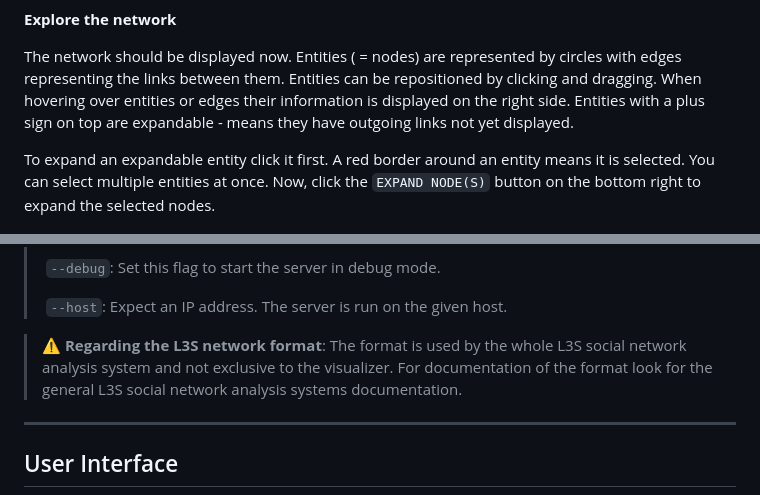
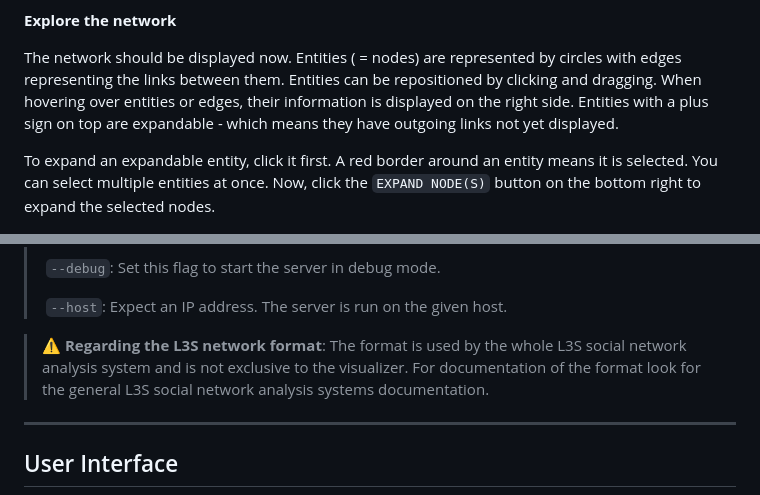
Before and after one commit to erichoang/criminal-network-visualization, a Markdown page: visualizer/documentation/visualizer_doc.md, 2 parts joined by grey strips. GitHub-like rendering.

```diff
--- a/visualizer/documentation/visualizer_doc.md
+++ b/visualizer/documentation/visualizer_doc.md
@@ -54,9 +54,9 @@ The server now listens locally on port 8050. Click the link provided by the comm
 
 **Explore the network**
 
-The network should be displayed now. Entities ( = nodes) are represented by circles with edges representing the links between them. Entities can be repositioned by clicking and dragging. When hovering over entities or edges their information is displayed on the right side. Entities with a plus sign on top are expandable - means they have outgoing links not yet displayed.
+The network should be displayed now. Entities ( = nodes) are represented by circles with edges representing the links between them. Entities can be repositioned by clicking and dragging. When hovering over entities or edges, their information is displayed on the right side. Entities with a plus sign on top are expandable - which means they have outgoing links not yet displayed.
 
-To expand an expandable entity click it first. A red border around an entity means it is selected. You can select multiple entities at once. Now, click the `EXPAND NODE(S)` button on the bottom right to expand the selected nodes.
+To expand an expandable entity, click it first. A red border around an entity means it is selected. You can select multiple entities at once. Now, click the `EXPAND NODE(S)` button on the bottom right to expand the selected nodes.
 
 
 
@@ -124,7 +124,7 @@ python index.py [-h] [--data DATA] [--debug] [--host HOST]
 
 
 
-> :warning: **Regarding the L3S network format**: The format is used by the whole L3S social network analysis system and not exclusive to the visualizer. For documentation of the format look for the general L3S social network analysis systems documentation.
+> :warning: **Regarding the L3S network format**: The format is used by the whole L3S social network analysis system and is not exclusive to the visualizer. For documentation of the format look for the general L3S social network analysis systems documentation.
 
 
 
```
Also changed, not shown: other parts of visualizer/documentation/visualizer_doc.md (+2 -2 lines).
